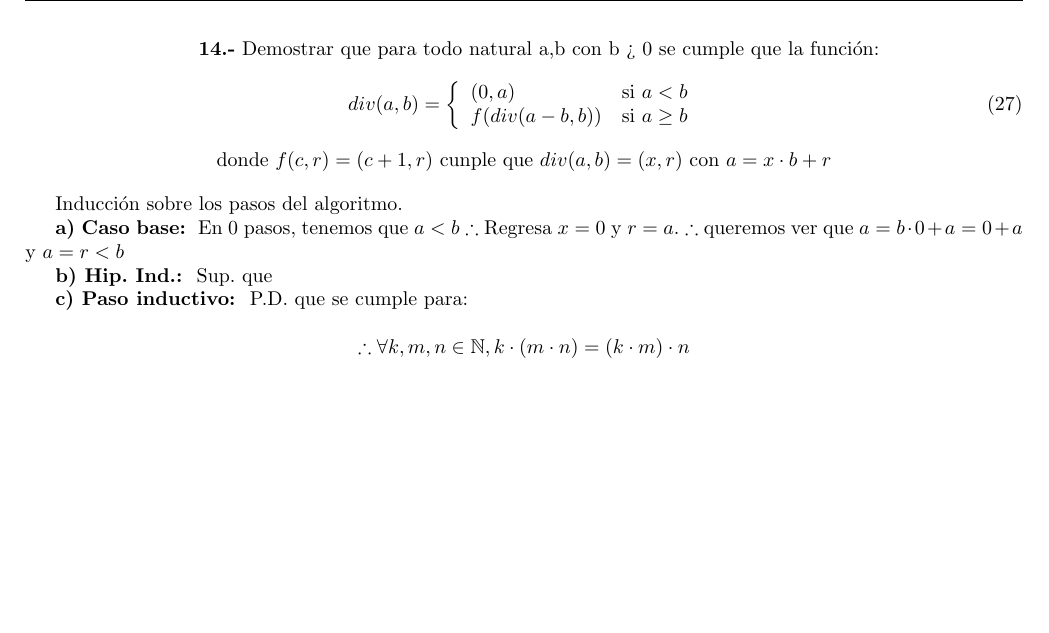
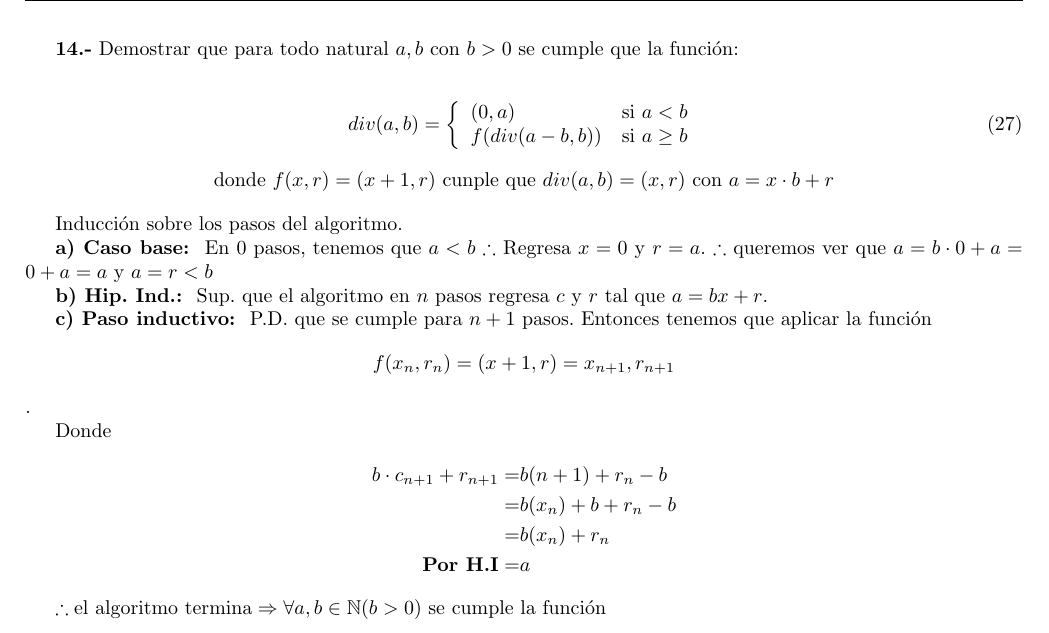
Before and after one commit to Joaquin58/Estructuras-tarea-1, a LaTeX book (1ratareaEstructuras.tex, which reads ejercicios/ejercicio14.tex): part of page 16 of 17, cut so that both start at the same text, the shorter picture padded with empty space. Compiled offline with pdfLaTeX.

Commit message:
Ejercicio 14

```diff
--- a/ejercicios/ejercicio14.tex
+++ b/ejercicios/ejercicio14.tex
@@ -1,4 +1,5 @@
-\textbf{14.-}\ Demostrar que para todo natural a,b con b > 0 se cumple que la función:
+\textbf{14.-}\ Demostrar que para todo natural $a,b$ con $b > 0$ se cumple que la función:
+
 \begingroup
 \centering
 \begin{equation}
@@ -9,20 +10,27 @@
     \end{array}
     \right.
 \end{equation}
-donde $f(c,r) = (c+1,r)$ cunple que $div(a,b)=(x,r)$ con $a=x\cdot b+r$
+donde $f(x,r) = (x+1,r)$ cunple que $div(a,b)=(x,r)$ con $a=x\cdot b+r$
 
 \endgroup
 
 \vspace*{1em}
 Inducción sobre los pasos del algoritmo.
 
-\textbf{a) Caso base: }\ En $0$ pasos, tenemos que $a<b$
-$\therefore$ Regresa $x=0$ y $r=a$. $\therefore$ queremos ver que  $a=b\cdot 0 + a = 0+a$ y $a = r < b$
+\textbf{a) Caso base: }\ En $0$ pasos, tenemos que $a<b$ $\therefore$ Regresa $x=0$ y $r=a$. $\therefore$ queremos ver que $a=b\cdot 0 + a = 0+a=a$ y $a = r < b$
+
+\textbf{b) Hip. Ind.: }\ Sup. que el algoritmo en $n$ pasos regresa $c$ y $r$ tal que $a=bx+r$.
+
+\textbf{c) Paso inductivo: }\ P.D. que se cumple para $n+1$ pasos.
+Entonces tenemos que aplicar la función $$f(x_n,r_n)=(x+1,r)=x_{n+1},r_{n+1}$$.
 
 
-\textbf{b) Hip. Ind.: }\ Sup. que
+Donde
+\begin{align*}
+    b\cdot c_{n+1}+r_{n+1}=&b(n+1)+r_{n}-b\\
+    =&b(x_n)+b+r_n-b\\
+    =&b(x_n)+r_n\\
+\textbf{Por H.I}=&a
+\end{align*}
 
-
-\textbf{c) Paso inductivo: }\ P.D. que se cumple para:
-
-$$\therefore \forall k,m,n\in \mathbb{N}, k\cdot(m\cdot n)=(k\cdot m)\cdot n$$
+$\therefore \text{el algoritmo termina}\Rightarrow \forall a,b\in \mathbb{N}(b>0)$ se cumple la función
```
Also changed, not shown: 1ratareaEstructuras.pdf.
